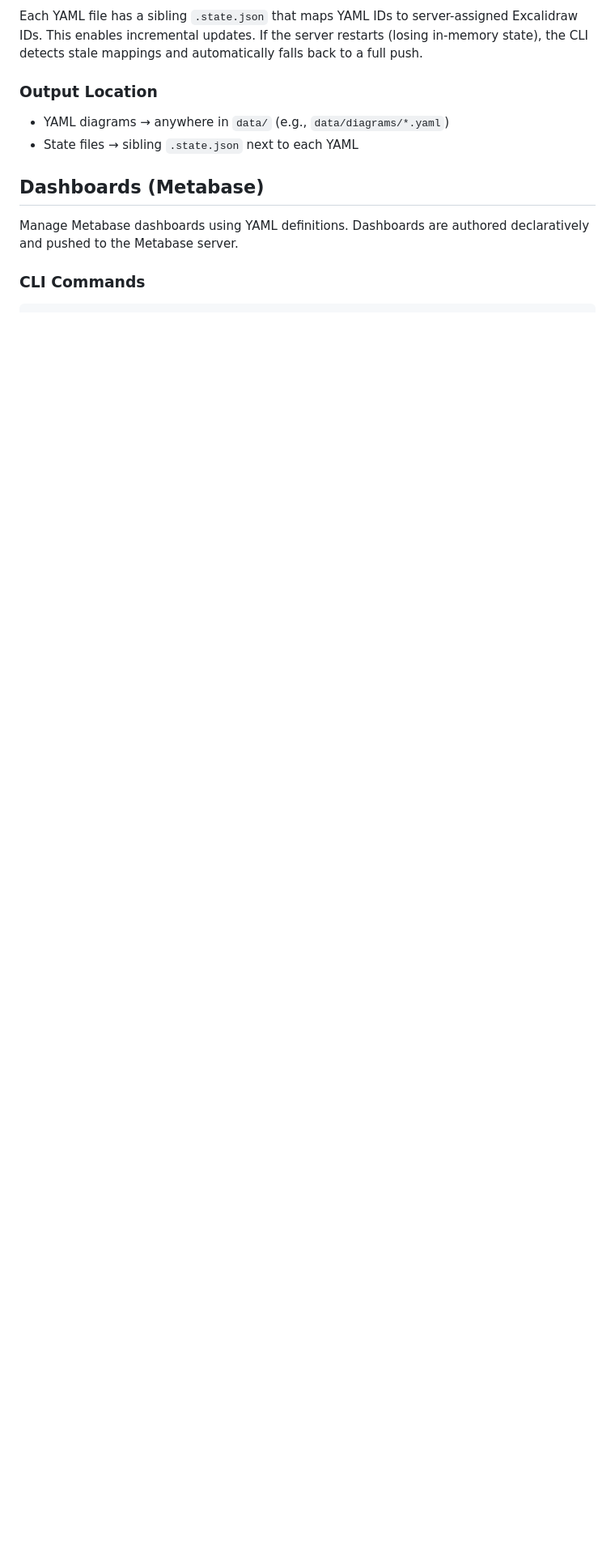
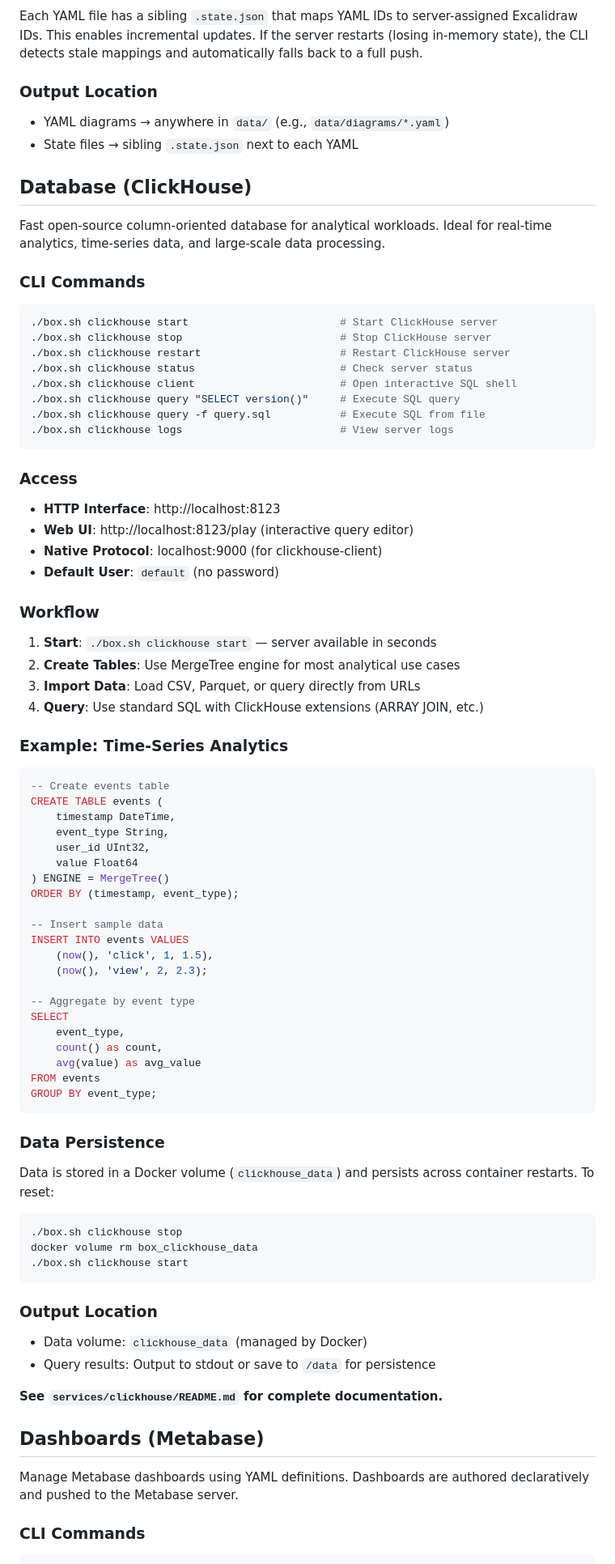
Before and after one commit to pcarioufr/box, a Markdown page: .claude/CLAUDE.md, the part around one of its changes. Shown at 81% size. Rendered like a GitHub page; blank space fills up the shorter version.

````diff
--- a/CLAUDE.md
+++ b/.claude/CLAUDE.md
@@ -107,6 +108,80 @@ Each YAML file has a sibling `.state.json` that maps YAML IDs to server-assigned
 - YAML diagrams → anywhere in `data/` (e.g., `data/diagrams/*.yaml`)
 - State files → sibling `.state.json` next to each YAML
 
+## Database (ClickHouse)
+
+Fast open-source column-oriented database for analytical workloads. Ideal for real-time analytics, time-series data, and large-scale data processing.
+
+### CLI Commands
+
+```bash
+./box.sh clickhouse start                        # Start ClickHouse server
+./box.sh clickhouse stop                         # Stop ClickHouse server
+./box.sh clickhouse restart                      # Restart ClickHouse server
+./box.sh clickhouse status                       # Check server status
+./box.sh clickhouse client                       # Open interactive SQL shell
+./box.sh clickhouse query "SELECT version()"     # Execute SQL query
+./box.sh clickhouse query -f query.sql           # Execute SQL from file
+./box.sh clickhouse logs                         # View server logs
+```
+
+### Access
+
+- **HTTP Interface**: http://localhost:8123
+- **Web UI**: http://localhost:8123/play (interactive query editor)
+- **Native Protocol**: localhost:9000 (for clickhouse-client)
+- **Default User**: `default` (no password)
+
+### Workflow
+
+1. **Start**: `./box.sh clickhouse start` — server available in seconds
+2. **Create Tables**: Use MergeTree engine for most analytical use cases
+3. **Import Data**: Load CSV, Parquet, or query directly from URLs
+4. **Query**: Use standard SQL with ClickHouse extensions (ARRAY JOIN, etc.)
+
+### Example: Time-Series Analytics
+
+```sql
+-- Create events table
+CREATE TABLE events (
+    timestamp DateTime,
+    event_type String,
+    user_id UInt32,
+    value Float64
+) ENGINE = MergeTree()
+ORDER BY (timestamp, event_type);
+
+-- Insert sample data
+INSERT INTO events VALUES
+    (now(), 'click', 1, 1.5),
+    (now(), 'view', 2, 2.3);
+
+-- Aggregate by event type
+SELECT
+    event_type,
+    count() as count,
+    avg(value) as avg_value
+FROM events
+GROUP BY event_type;
+```
+
+### Data Persistence
+
+Data is stored in a Docker volume (`clickhouse_data`) and persists across container restarts. To reset:
+
+```bash
+./box.sh clickhouse stop
+docker volume rm box_clickhouse_data
+./box.sh clickhouse start
+```
+
+### Output Location
+
+- Data volume: `clickhouse_data` (managed by Docker)
+- Query results: Output to stdout or save to `/data` for persistence
+
+**See `services/clickhouse/README.md` for complete documentation.**
+
 ## Dashboards (Metabase)
 
 Manage Metabase dashboards using YAML definitions. Dashboards are authored declaratively and pushed to the Metabase server.
````
Also changed, not shown: other parts of .claude/CLAUDE.md (+1 -0 lines).
